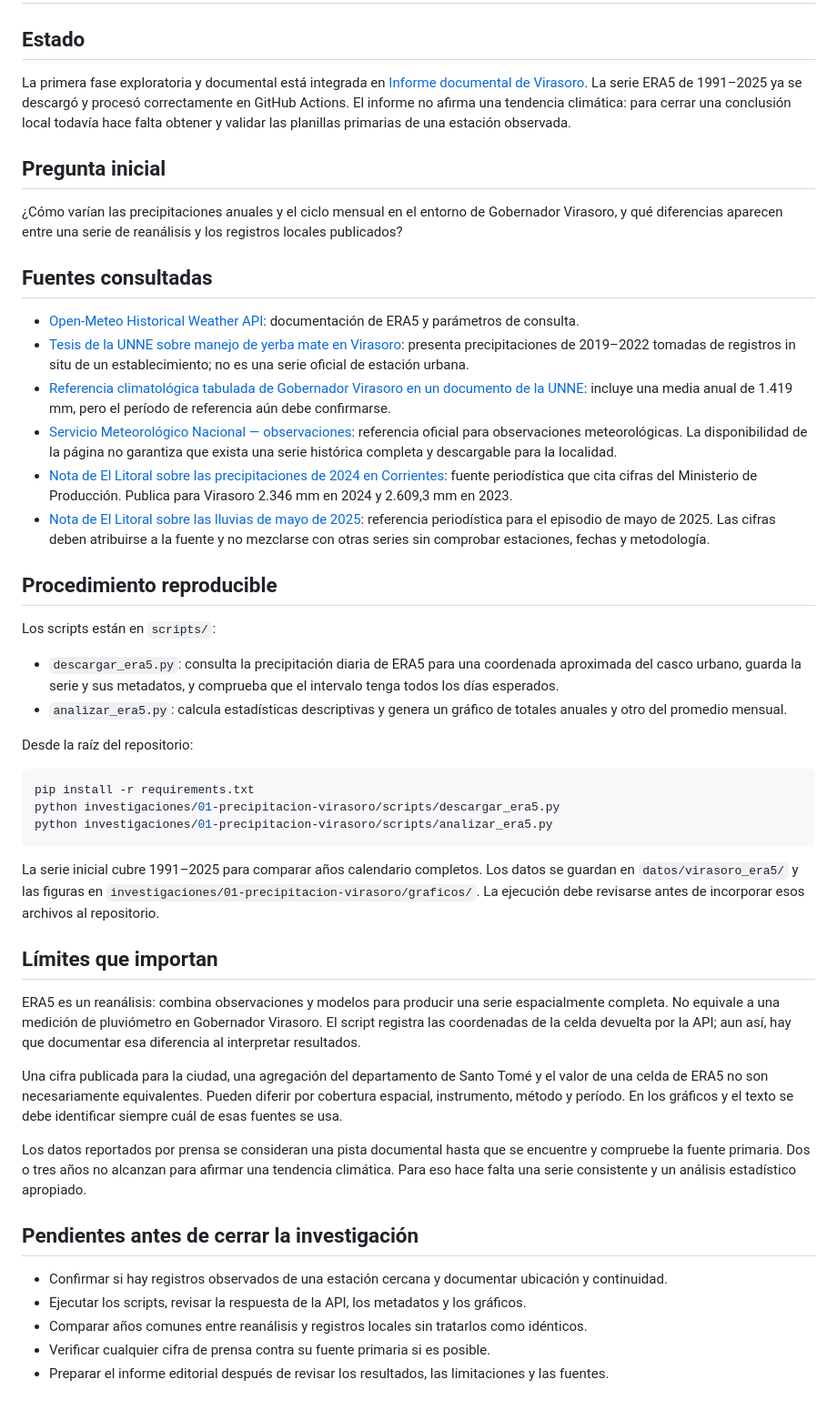
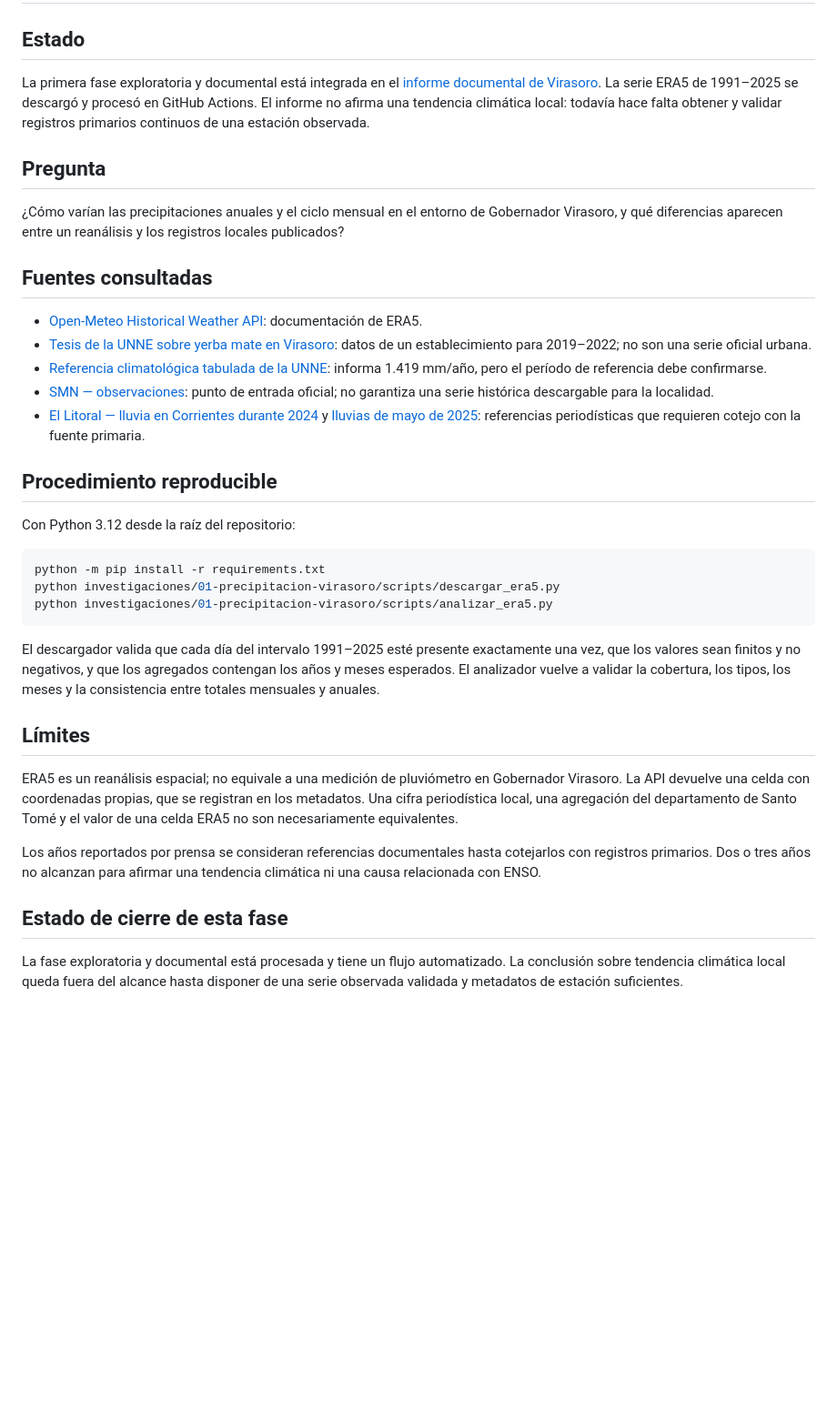
Before and after one commit to D4nSosa/laboratorio-datos-meteorologicos, a Markdown page: investigaciones/01-precipitacion-virasoro/README.md, the part around the change. Shown at 91% size. Rendered like a GitHub page; blank space fills up the shorter version.

Commit message:
Auditoría: alinear documentación y automatización

````diff
--- a/investigaciones/01-precipitacion-virasoro/README.md
+++ b/investigaciones/01-precipitacion-virasoro/README.md
@@ -2,50 +2,38 @@
 
 ## Estado
 
-La primera fase exploratoria y documental está integrada en [Informe documental de Virasoro](informe_documental_virasoro.md). La serie ERA5 de 1991–2025 ya se descargó y procesó correctamente en GitHub Actions. El informe no afirma una tendencia climática: para cerrar una conclusión local todavía hace falta obtener y validar las planillas primarias de una estación observada.
+La primera fase exploratoria y documental está integrada en el [informe documental de Virasoro](informe_documental_virasoro.md). La serie ERA5 de 1991–2025 se descargó y procesó en GitHub Actions. El informe no afirma una tendencia climática local: todavía hace falta obtener y validar registros primarios continuos de una estación observada.
 
-## Pregunta inicial
+## Pregunta
 
-¿Cómo varían las precipitaciones anuales y el ciclo mensual en el entorno de Gobernador Virasoro, y qué diferencias aparecen entre una serie de reanálisis y los registros locales publicados?
+¿Cómo varían las precipitaciones anuales y el ciclo mensual en el entorno de Gobernador Virasoro, y qué diferencias aparecen entre un reanálisis y los registros locales publicados?
 
 ## Fuentes consultadas
 
-- [Open-Meteo Historical Weather API](https://open-meteo.com/en/docs/historical-weather-api): documentación de ERA5 y parámetros de consulta.
-- [Tesis de la UNNE sobre manejo de yerba mate en Virasoro](https://repositorio.unne.edu.ar/bitstream/handle/123456789/56560/RIUNNE_FCA_FG_Decoppet_MF.pdf?isAllowed=y&sequence=1): presenta precipitaciones de 2019–2022 tomadas de registros in situ de un establecimiento; no es una serie oficial de estación urbana.
-- [Referencia climatológica tabulada de Gobernador Virasoro en un documento de la UNNE](https://repositorio.unne.edu.ar/xmlui/bitstream/handle/123456789/56284/RIUNNE_FHUM_AR_Bruniard-Alberto-Falcon.pdf?isAllowed=y&sequence=1): incluye una media anual de 1.419 mm, pero el período de referencia aún debe confirmarse.
-- [Servicio Meteorológico Nacional — observaciones](https://ws2.smn.gob.ar/observaciones): referencia oficial para observaciones meteorológicas. La disponibilidad de la página no garantiza que exista una serie histórica completa y descargable para la localidad.
-- [Nota de El Litoral sobre las precipitaciones de 2024 en Corrientes](https://www.ellitoral.com.ar/sociedad/2025-1-11-22-5-0--cuanto-llovio-en-corrientes-durante-el-2024): fuente periodística que cita cifras del Ministerio de Producción. Publica para Virasoro 2.346 mm en 2024 y 2.609,3 mm en 2023.
-- [Nota de El Litoral sobre las lluvias de mayo de 2025](https://www.ellitoral.com.ar/sociedad/2025-5-29-21-32-0-mayo-cierra-con-un-acumulado-record-de-lluvias-en-algunas-zonas-alcanzo-los-560-mm): referencia periodística para el episodio de mayo de 2025. Las cifras deben atribuirse a la fuente y no mezclarse con otras series sin comprobar estaciones, fechas y metodología.
+- [Open-Meteo Historical Weather API](https://open-meteo.com/en/docs/historical-weather-api): documentación de ERA5.
+- [Tesis de la UNNE sobre yerba mate en Virasoro](https://repositorio.unne.edu.ar/bitstream/handle/123456789/56560/RIUNNE_FCA_FG_Decoppet_MF.pdf?isAllowed=y&sequence=1): datos de un establecimiento para 2019–2022; no son una serie oficial urbana.
+- [Referencia climatológica tabulada de la UNNE](https://repositorio.unne.edu.ar/xmlui/bitstream/handle/123456789/56284/RIUNNE_FHUM_AR_Bruniard-Alberto-Falcon.pdf?isAllowed=y&sequence=1): informa 1.419 mm/año, pero el período de referencia debe confirmarse.
+- [SMN — observaciones](https://ws2.smn.gob.ar/observaciones): punto de entrada oficial; no garantiza una serie histórica descargable para la localidad.
+- [El Litoral — lluvia en Corrientes durante 2024](https://www.ellitoral.com.ar/sociedad/2025-1-11-22-5-0--cuanto-llovio-en-corrientes-durante-el-2024) y [lluvias de mayo de 2025](https://www.ellitoral.com.ar/sociedad/2025-5-29-21-32-0-mayo-cierra-con-un-acumulado-record-de-lluvias-en-algunas-zonas-alcanzo-los-560-mm): referencias periodísticas que requieren cotejo con la fuente primaria.
 
 ## Procedimiento reproducible
 
-Los scripts están en `scripts/`:
-
-- `descargar_era5.py`: consulta la precipitación diaria de ERA5 para una coordenada aproximada del casco urbano, guarda la serie y sus metadatos, y comprueba que el intervalo tenga todos los días esperados.
-- `analizar_era5.py`: calcula estadísticas descriptivas y genera un gráfico de totales anuales y otro del promedio mensual.
-
-Desde la raíz del repositorio:
+Con Python 3.12 desde la raíz del repositorio:
 
 ```bash
-pip install -r requirements.txt
+python -m pip install -r requirements.txt
 python investigaciones/01-precipitacion-virasoro/scripts/descargar_era5.py
 python investigaciones/01-precipitacion-virasoro/scripts/analizar_era5.py
 ```
 
-La serie inicial cubre 1991–2025 para comparar años calendario completos. Los datos se guardan en `datos/virasoro_era5/` y las figuras en `investigaciones/01-precipitacion-virasoro/graficos/`. La ejecución debe revisarse antes de incorporar esos archivos al repositorio.
+El descargador valida que cada día del intervalo 1991–2025 esté presente exactamente una vez, que los valores sean finitos y no negativos, y que los agregados contengan los años y meses esperados. El analizador vuelve a validar la cobertura, los tipos, los meses y la consistencia entre totales mensuales y anuales.
 
-## Límites que importan
+## Límites
 
-ERA5 es un reanálisis: combina observaciones y modelos para producir una serie espacialmente completa. No equivale a una medición de pluviómetro en Gobernador Virasoro. El script registra las coordenadas de la celda devuelta por la API; aun así, hay que documentar esa diferencia al interpretar resultados.
+ERA5 es un reanálisis espacial; no equivale a una medición de pluviómetro en Gobernador Virasoro. La API devuelve una celda con coordenadas propias, que se registran en los metadatos. Una cifra periodística local, una agregación del departamento de Santo Tomé y el valor de una celda ERA5 no son necesariamente equivalentes.
 
-Una cifra publicada para la ciudad, una agregación del departamento de Santo Tomé y el valor de una celda de ERA5 no son necesariamente equivalentes. Pueden diferir por cobertura espacial, instrumento, método y período. En los gráficos y el texto se debe identificar siempre cuál de esas fuentes se usa.
+Los años reportados por prensa se consideran referencias documentales hasta cotejarlos con registros primarios. Dos o tres años no alcanzan para afirmar una tendencia climática ni una causa relacionada con ENSO.
 
-Los datos reportados por prensa se consideran una pista documental hasta que se encuentre y compruebe la fuente primaria. Dos o tres años no alcanzan para afirmar una tendencia climática. Para eso hace falta una serie consistente y un análisis estadístico apropiado.
+## Estado de cierre de esta fase
 
-## Pendientes antes de cerrar la investigación
-
-- Confirmar si hay registros observados de una estación cercana y documentar ubicación y continuidad.
-- Ejecutar los scripts, revisar la respuesta de la API, los metadatos y los gráficos.
-- Comparar años comunes entre reanálisis y registros locales sin tratarlos como idénticos.
-- Verificar cualquier cifra de prensa contra su fuente primaria si es posible.
-- Preparar el informe editorial después de revisar los resultados, las limitaciones y las fuentes.
+La fase exploratoria y documental está procesada y tiene un flujo automatizado. La conclusión sobre tendencia climática local queda fuera del alcance hasta disponer de una serie observada validada y metadatos de estación suficientes.
````
